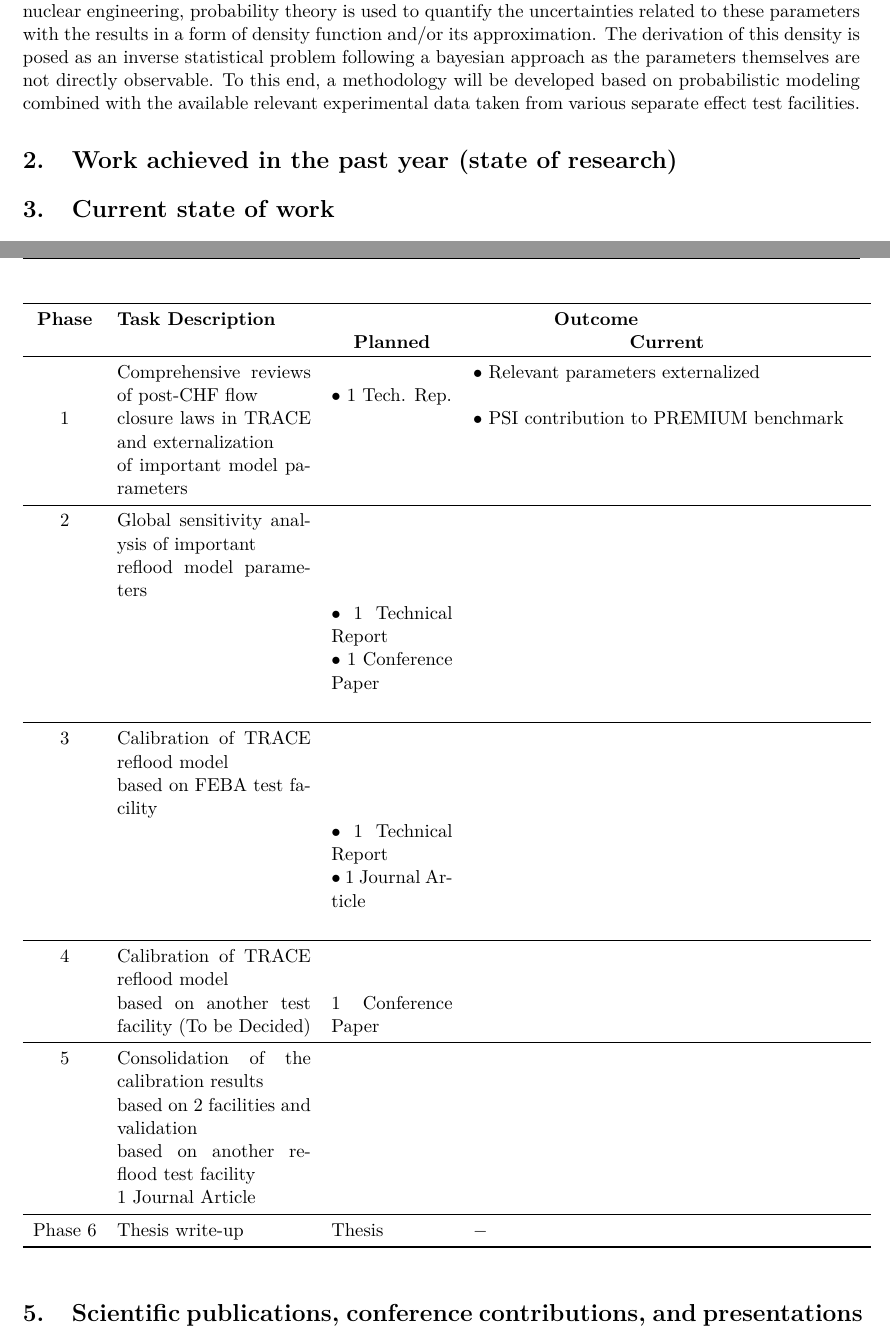
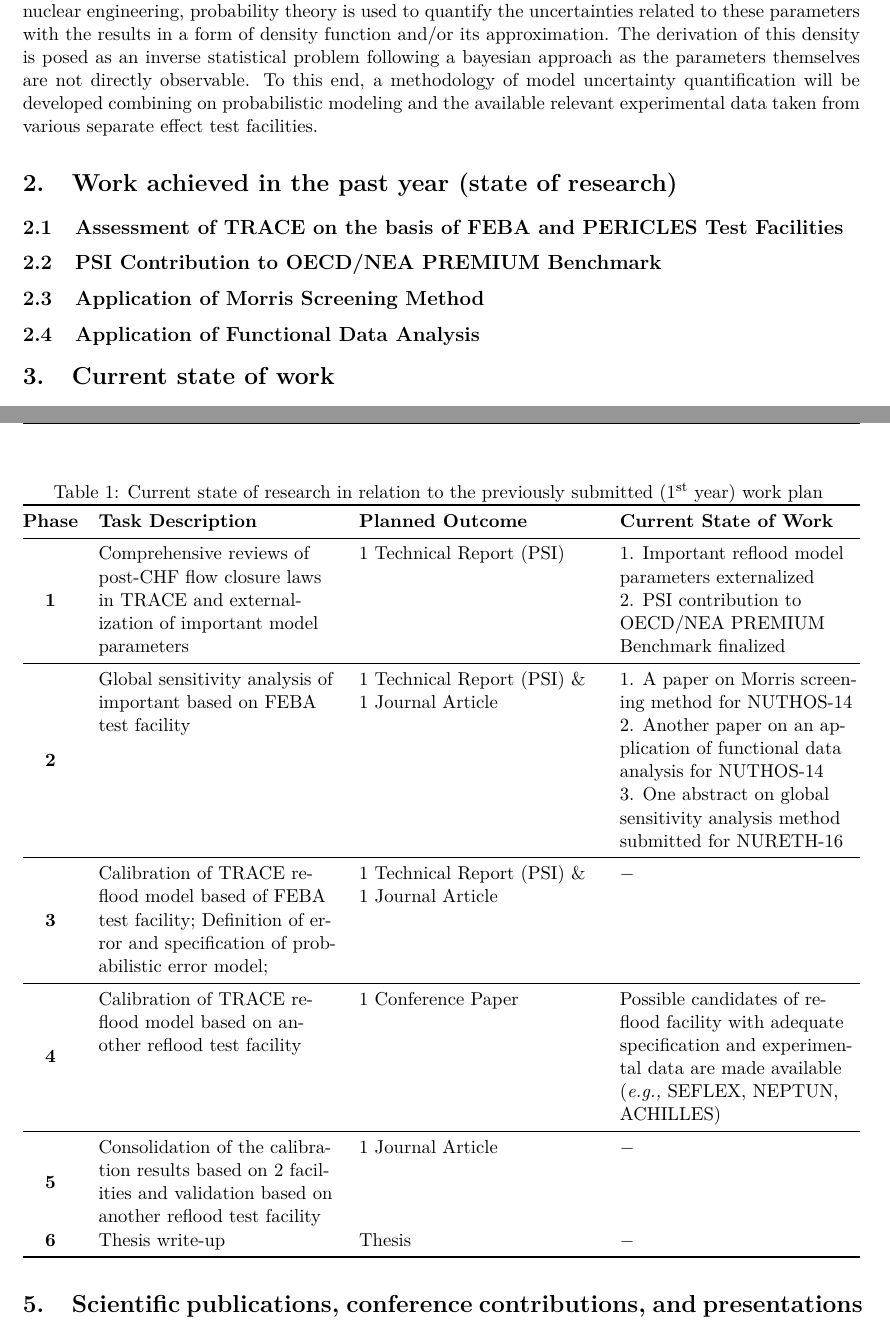
Before and after one commit to damar-wicaksono/edpy-report, a LaTeX document (report_2014/report_2014.tex): two parts of pages 2 and 3 of 4, joined at a grey line, cut so that both start at the same text. Compiled offline with pdfLaTeX.

Commit message:
Update report with complete table of current state

```diff
--- a/report_2014/report_2014.tex
+++ b/report_2014/report_2014.tex
@@ -19,6 +19,9 @@
 \usepackage{booktabs}
 \usepackage{rotating}
 \usepackage{multirow}
+\usepackage{tabularx}
+\usepackage{ragged2e}  % for '\RaggedRight' macro (allows hyphenation)
+\newcolumntype{Y}{>{\RaggedRight\arraybackslash}X}
 \usepackage[style=ieee, backend=bibtex]{biblatex}
 
 \topmargin=-0.45in      %
@@ -76,11 +79,19 @@ a form of density function and/or its approximation.
 The derivation of this density is posed as an inverse statistical problem
 following a bayesian approach as the parameters themselves are not directly
 observable.
-To this end, a methodology will be developed based on probabilistic
-modeling combined with the available relevant experimental data taken
-from various separate effect test facilities.
+To this end, a methodology of model uncertainty quantification will be
+developed combining on probabilistic modeling and the available relevant
+experimental data taken from various separate effect test facilities.
 
 \section{Work achieved in the past year (state of research)}
+
+\subsection{Assessment of TRACE on the basis of FEBA and PERICLES Test Facilities}
+
+\subsection{PSI Contribution to OECD/NEA PREMIUM Benchmark}
+
+\subsection{Application of Morris Screening Method}
+
+\subsection{Application of Functional Data Analysis}
 
 \section{Current state of work}
 
@@ -90,58 +101,64 @@ summarized in the table below.
                                novel data analysis methodology (NUTHOS-14)
                           1 abstract for the NURETH-16 submitted
 
-
 \begin{table}[!h]
-    \begin{center}
-        \begin{tabular}{  c  p{4cm}  p{2.5cm} p{8cm}}
+\caption{Current state of research in relation to the previously submitted
+         (1\textsuperscript{st} year) work plan
+         }
+\begin{tabularx}{\textwidth}{@{} c Y Y Y @{}} % use 'Y' for first column
+% Header ----------------------------------------------------------------------
     \toprule
-        \bf{Phase} & \bf{Task Description} & \multicolumn{2}{c}{\bf{Outcome}}  \\
-                   &                       & \multicolumn{1}{c}{\bf{Planned}} & \multicolumn{1}{c}{\bf{Current}}       \\\toprule
-% Phase 1
-                     \multirow{5}{*}{1}
-                       & Comprehensive reviews of post-CHF flow  &
-                         \multirow{3}{*}{$\bullet$ 1 Tech. Rep.}
-                          & $\bullet$ Relevant parameters externalized \\
-                       & closure laws in TRACE and externalization &
-                           & $\bullet$ PSI contribution to PREMIUM benchmark  \\
-                       & of important model parameters & & \\
-                   \midrule
-
-% Phase 2
-                     2
-                   & Global sensitivity analysis of important & & \\
-                   & reflood model parameters & & \\
-                   &  &  $\bullet$ 1 Technical Report & \\
-                   &  &  $\bullet$ 1 Conference Paper & \\
-                     \\\midrule
-% Phase 3
-                     3
-                   & Calibration of TRACE reflood model & & \\
-                   & based on FEBA test facility & & \\
-                   & & $\bullet$ 1 Technical Report  & \\
-                   & & $\bullet$ 1 Journal Article   & \\               \\\midrule
-% Phase 4
-                     4
-                   & Calibration of TRACE reflood model & & \\
-                   & based on another test
-                     facility (To be Decided)
+    \textbf{Phase}
+ & \textbf{Task Description}
+ & \textbf{Planned Outcome}
+ & \textbf{Current State of Work} \\ \midrule
+% Table Elements --------------------------------------------------------------
+   \multirow{5}{*}{\textbf{1}}                                %Phase
+ & Comprehensive reviews of post-CHF flow closure             %Task Description
+   laws in TRACE and externalization of important
+   model parameters
+ & 1 Technical Report (PSI)                                   %Planned Outcome
+ & 1. Important reflood model parameters externalized         %Current State
+   2. PSI contribution to OECD/NEA PREMIUM Benchmark finalized  \\ \midrule
+%
+   \multirow{8}{*}{\textbf{2}}                                %Phase
+ & Global sensitivity analysis of important                   %Task Description
+   based on FEBA test facility
+ & 1 Technical Report (PSI) \& 1 Journal Article              %Planned Outcome
+ & 1. A paper on Morris screening method for NUTHOS-14        %Current State
+   2. Another paper on an application of functional data
+      analysis for NUTHOS-14
+   3. One abstract on global sensitivity analysis
+      method submitted for NURETH-16      \\ \midrule
+%
+   \multirow{5}{*}{\textbf{3}}                                %Phase
+ & Calibration of TRACE reflood model based of FEBA test      %Task Description
+   facility; Definition of error and specification of
+   probabilistic error model;
+ & 1 Technical Report (PSI) \& 1 Journal Article              %Planned Outcome
+ & $-$ \\ \midrule                                            %Current State
+%
+   \multirow{6}{*}{\textbf{4}}
+ & Calibration of TRACE reflood model based on another
+   reflood test facility
  & 1 Conference Paper
-                    \\\midrule
-% Phase 5
-                     5
-                   & Consolidation of the calibration results & & \\
-                   & based on 2 facilities and validation & & \\
-                   & based on another reflood test facility & & \\
+ & Possible candidates of reflood facility with adequate
+ specification and
+   experimental data are made available (\textit{e.g.,}
+   SEFLEX, NEPTUN, ACHILLES) \\ \midrule
+%
+   \multirow{4}{*}{\textbf{5}}
+ & Consolidation of the calibration results based on 2 facilities and
+   validation based on another reflood test facility
  & 1 Journal Article
-                    \\\midrule
-% Phase 6
-                     Phase 6
+ & $-$  \\
+   \textbf{6}
  & Thesis write-up
  & Thesis
-                   & $-$\\
+ & $-$ \\
 \bottomrule
-    \end{tabular}
-\end{center}
+\end{tabularx}
+\label{table:nonlin}
 \end{table}
 
 
```
Also changed, not shown: report_2014/report_2014.tex (11 more changed lines). Lines whose indentation alone changed are shown as unchanged.
